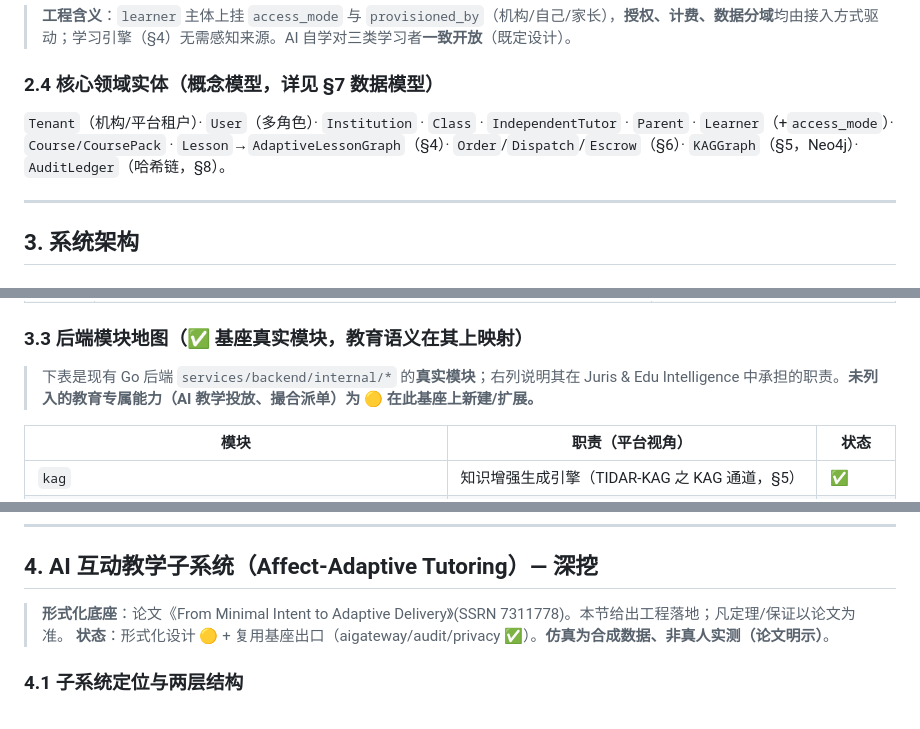
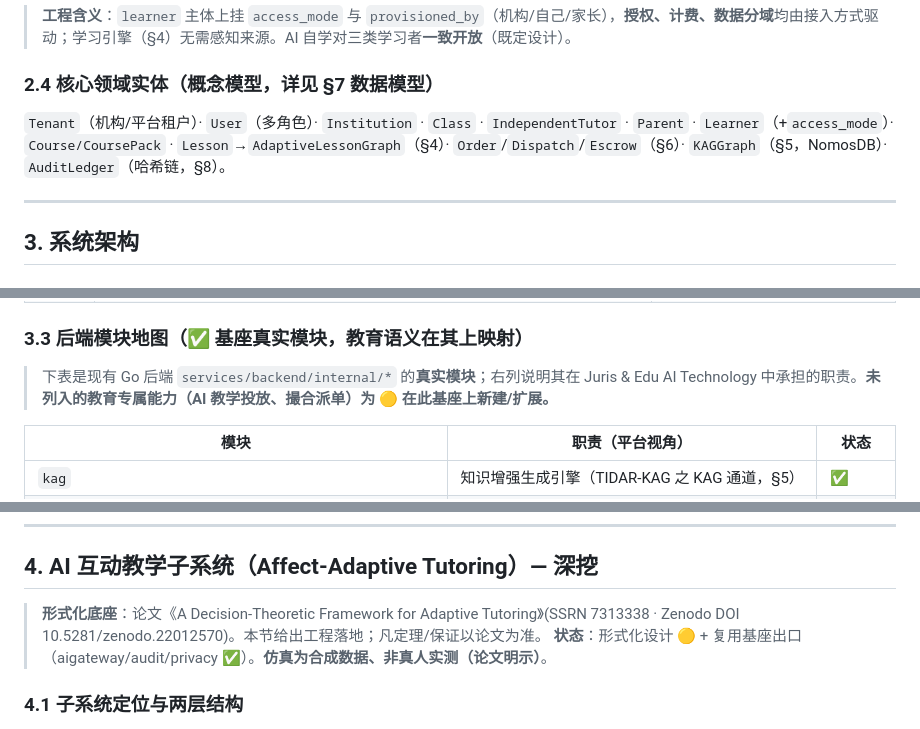
Before and after one commit to cndingbo2030/jurisedu-platform, a Markdown page: docs/项目工程文档_v2.md, 3 parts joined by grey strips. Rendered like a GitHub page.

```diff
--- a/docs/项目工程文档_v2.md
+++ b/docs/项目工程文档_v2.md
@@ -135,7 +135,7 @@ RBAC 落地：后端以 **`internal/security`（鉴权/授权）+ `internal/midd
 
 ### 2.4 核心领域实体（概念模型，详见 §7 数据模型）
 
-`Tenant`（机构/平台租户）· `User`（多角色）· `Institution` · `Class` · `IndependentTutor` · `Parent` · `Learner`（+`access_mode`）· `Course/CoursePack` · `Lesson`→`AdaptiveLessonGraph`（§4）· `Order`/`Dispatch`/`Escrow`（§6）· `KAGGraph`（§5，Neo4j）· `AuditLedger`（哈希链，§8）。
+`Tenant`（机构/平台租户）· `User`（多角色）· `Institution` · `Class` · `IndependentTutor` · `Parent` · `Learner`（+`access_mode`）· `Course/CoursePack` · `Lesson`→`AdaptiveLessonGraph`（§4）· `Order`/`Dispatch`/`Escrow`（§6）· `KAGGraph`（§5，NomosDB）· `AuditLedger`（哈希链，§8）。
 
 ---
 
@@ -187,7 +187,7 @@ RBAC 落地：后端以 **`internal/security`（鉴权/授权）+ `internal/midd
 
 ### 3.3 后端模块地图（✅ 基座真实模块，教育语义在其上映射）
 
-> 下表是现有 Go 后端 `services/backend/internal/*` 的**真实模块**；右列说明其在 Juris & Edu Intelligence 中承担的职责。**未列入的教育专属能力（AI 教学投放、撮合派单）为 🟡 在此基座上新建/扩展。**
+> 下表是现有 Go 后端 `services/backend/internal/*` 的**真实模块**；右列说明其在 Juris & Edu AI Technology 中承担的职责。**未列入的教育专属能力（AI 教学投放、撮合派单）为 🟡 在此基座上新建/扩展。**
 
 | 模块 | 职责（平台视角） | 状态 |
 |---|---|---|
@@ -220,7 +220,7 @@ RBAC 落地：后端以 **`internal/security`（鉴权/授权）+ `internal/midd
 
 ## 4. AI 互动教学子系统（Affect-Adaptive Tutoring）— 深挖
 
-> **形式化底座**：论文《From Minimal Intent to Adaptive Delivery》(SSRN 7311778)。本节给出工程落地；凡定理/保证以论文为准。
+> **形式化底座**：论文《A Decision-Theoretic Framework for Adaptive Tutoring》(SSRN 7313338 · Zenodo DOI 10.5281/zenodo.22012570)。本节给出工程落地；凡定理/保证以论文为准。
 > **状态**：形式化设计 🟡 + 复用基座出口（aigateway/audit/privacy ✅）。**仿真为合成数据、非真人实测（论文明示）**。
 
 ### 4.1 子系统定位与两层结构
```
Also changed, not shown: other parts of docs/项目工程文档_v2.md (+21 -21 lines).
